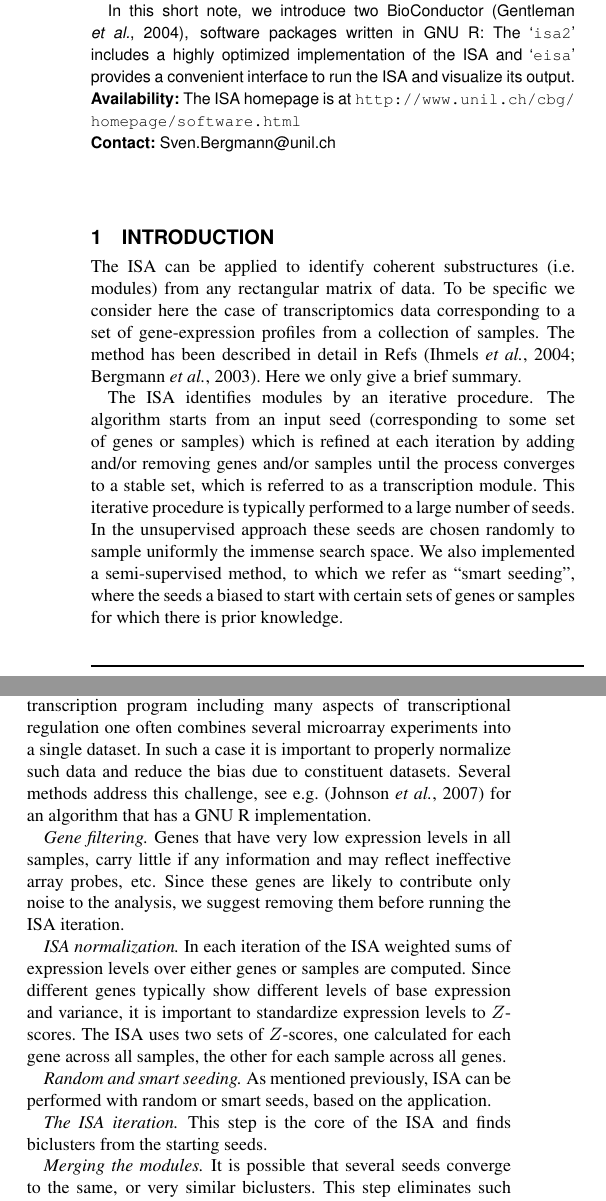
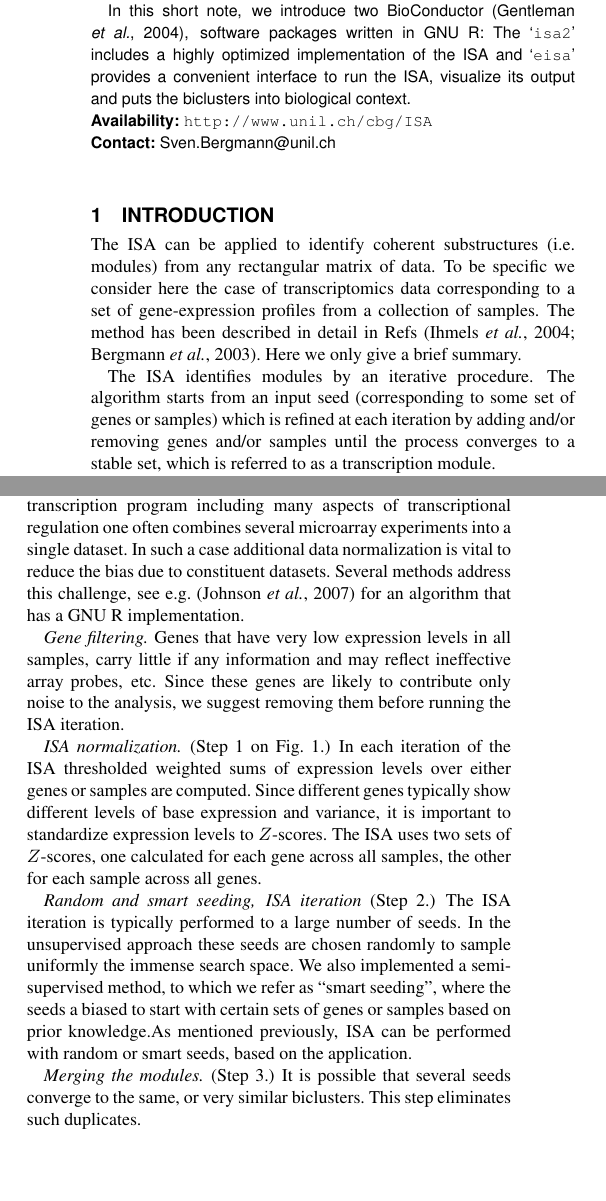
Before and after one commit to gaborcsardi/ISA, a LaTeX paper (isanote/modular.tex): two parts of the columns of page 1 of 2, joined at a grey line, cut so that both start at the same text, the shorter picture padded with empty space. Compiled offline with pdfLaTeX.

Commit message:
Updated isa application note.

```diff
--- a/isanote/modular.tex
+++ b/isanote/modular.tex
@@ -47,11 +47,12 @@ is extremely fast even for very large datasets.
 In this short note, we introduce two BioConductor \citep{BioC}, software
 packages written in GNU~R: The~\Rpackage{isa2} includes a highly optimized
 implementation of the ISA and~\Rpackage{eisa} provides a convenient interface
-to run the ISA and visualize its output.
+to run the ISA, visualize its output and puts the biclusters into
+biological context.
 
 \section{Availability:}
-The ISA homepage is at \href{http://www.unil.ch/cbg/homepage/software.html}%
-{\url{http://www.unil.ch/cbg/homepage/software.html}}
+\href{http://www.unil.ch/cbg/ISA}%
+{\url{http://www.unil.ch/cbg/ISA}}
 \section{Contact:} \href{Sven.Bergmann@unil.ch}{Sven.Bergmann@unil.ch}
 \end{abstract}
 
@@ -68,10 +69,8 @@ The ISA identifies modules by an iterative procedure. The algorithm starts
 from an input seed (corresponding to some set of genes or samples) which is
 refined at each iteration by adding and/or removing genes and/or samples
 until the process converges to a stable set, which is referred to as a
-transcription module. This iterative procedure is typically performed to a
-large number of seeds. In the unsupervised approach these seeds are chosen
-randomly to sample uniformly the immense search space. We also implemented a
-semi-supervised method, to which we refer as ``smart seeding'', where the
-seeds a biased to start with certain sets of genes or samples for which
-there is prior knowledge.
+transcription module.
 
+The output of ISA is a collection of potentially overlapping
+modules. In every module, each gene and each sample is attributed a
+score that reflects the strength of the association with the module.
@@ -122,9 +112,9 @@ steps:
 \emph{Batch correction.}
 To study the global organization of a transcription program including
 many aspects of transcriptional regulation one often combines several
-microarray experiments into a single dataset. In such a case it is important
-to properly normalize such data and reduce the bias due to constituent
-datasets. Several methods address this challenge,
+microarray experiments into a single dataset. In such a case
+additional data normalization is vital to reduce the bias due to
+constituent datasets. Several methods address this challenge,
 see e.g.~\citep{johnson07} for an algorithm that has a GNU R
 implementation.
 % (S: Do we have a standard flag to call their software?)
@@ -138,9 +128,9 @@ removing them before running the ISA iteration.
 % (S: Describe how this is done, and if it requires setting a threshold!)
 
 % Normalization.
-\emph{ISA normalization.}
-In each iteration of the ISA weighted sums of expression levels over either
-genes or samples are computed. Since different genes
+\emph{ISA normalization.} (Step 1 on Fig.~\ref{fig:workflow}.)
+In each iteration of the ISA thresholded weighted sums of expression
+levels over either genes or samples are computed. Since different genes
 typically show different levels of base
 expression and variance, it is important to standardize expression
 levels to $Z$-scores. The ISA uses two sets of $Z$-scores, one
@@ -148,22 +138,22 @@ calculated for each gene across all samples, the other for each sample
 across all genes.
 
 % Random and smart seeding.
-\emph{Random and smart seeding.}
-As mentioned previously, ISA can be performed with random or smart
+\emph{Random and smart seeding, ISA iteration} (Step 2.)
+The ISA iteration is typically performed to a
+large number of seeds. In the unsupervised approach these seeds are chosen
+randomly to sample uniformly the immense search space. We also implemented a
+semi-supervised method, to which we refer as ``smart seeding'', where the
+seeds a biased to start with certain sets of genes or samples based on
+prior knowledge.As mentioned previously, ISA can be performed with random or smart
 seeds, based on the application.
 
-% The ISA iteration.
-\emph{The ISA iteration.}
-This step is the core of the ISA and finds biclusters from the
-starting seeds.
-
 % Merging the modules.
-\emph{Merging the modules.}
+\emph{Merging the modules.} (Step 3.)
 It is possible that several seeds converge to the same, or very similar
 biclusters. This step eliminates such duplicates.
 
 % The robustness measure and filtering the modules.
-\emph{Robustness of biclusters.}
+\emph{Robustness of biclusters.} (Step 3.)
 To access the significance of a bicluster, we designed a robustness
 measure, that can be used to filter out spurious modules. This is done
 based on performing ISA on the scrambled input data.
```
Also changed, not shown: isanote/modular.pdf, isanote/modular.tex (11 more changed lines).
